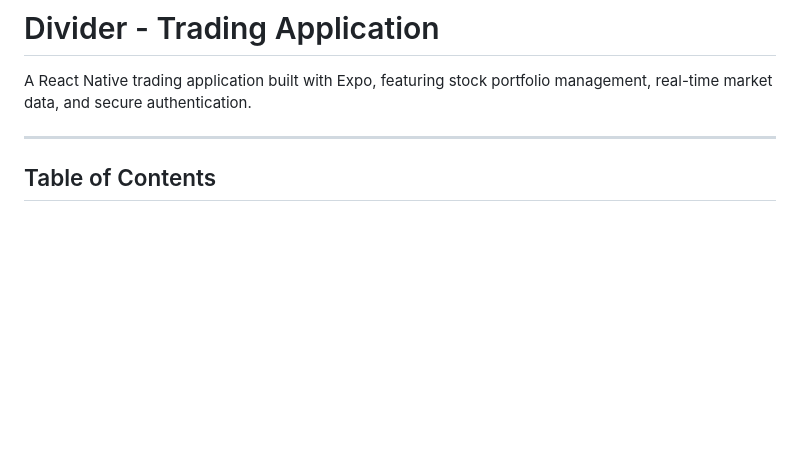
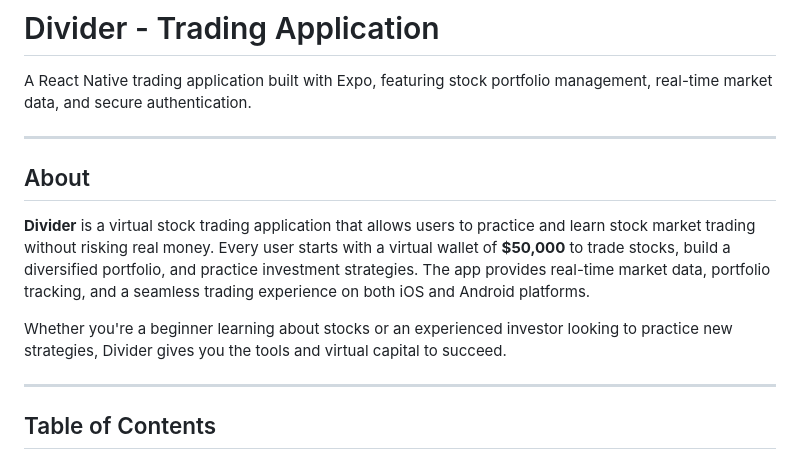
Before and after one commit to Sneha-005/Divider, a Markdown page: README.md, the part around the change. Rendered like a GitHub page; blank space fills up the shorter version.

```diff
--- a/README.md
+++ b/README.md
@@ -1,6 +1,14 @@
 # Divider - Trading Application
 
 A React Native trading application built with Expo, featuring stock portfolio management, real-time market data, and secure authentication.
+
+---
+
+## About
+
+**Divider** is a virtual stock trading application that allows users to practice and learn stock market trading without risking real money. Every user starts with a virtual wallet of **$50,000** to trade stocks, build a diversified portfolio, and practice investment strategies. The app provides real-time market data, portfolio tracking, and a seamless trading experience on both iOS and Android platforms.
+
+Whether you're a beginner learning about stocks or an experienced investor looking to practice new strategies, Divider gives you the tools and virtual capital to succeed.
 
 ---
 
```
